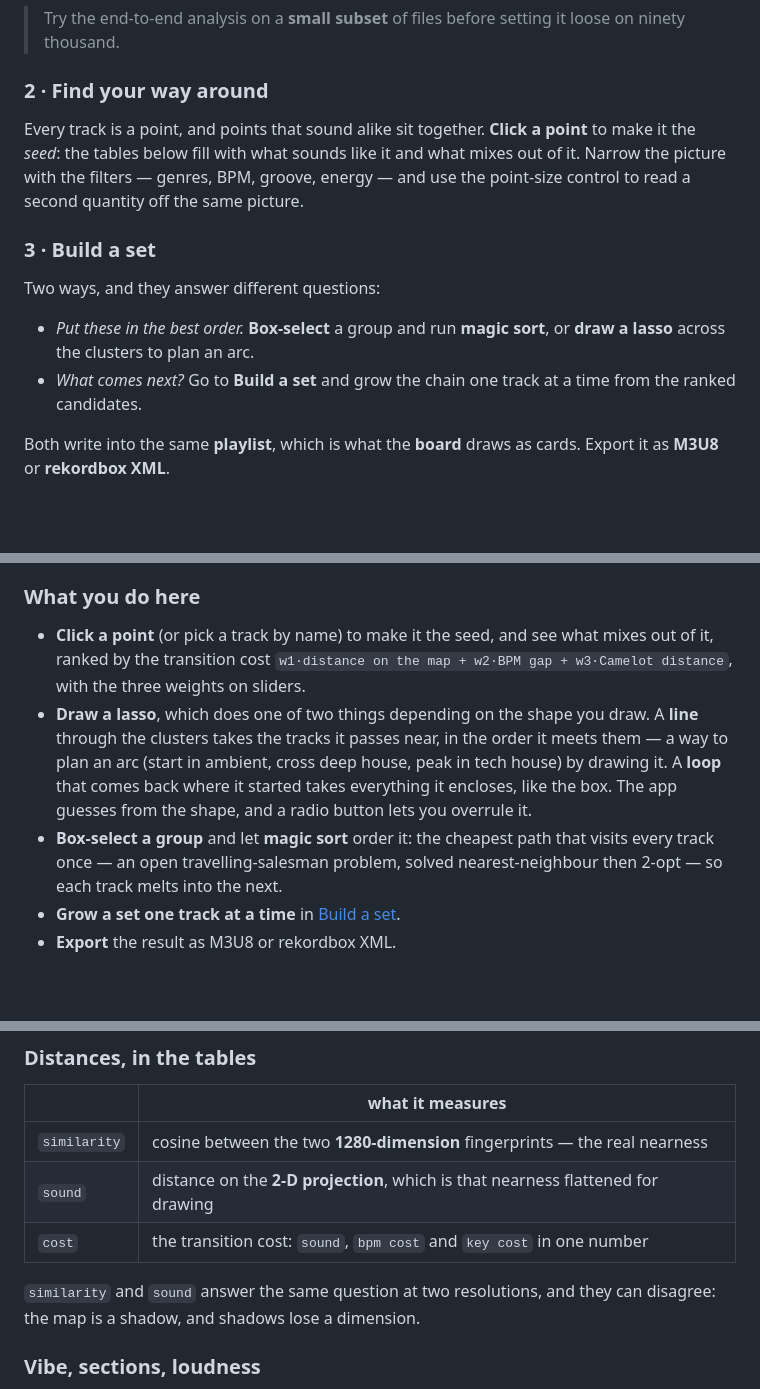
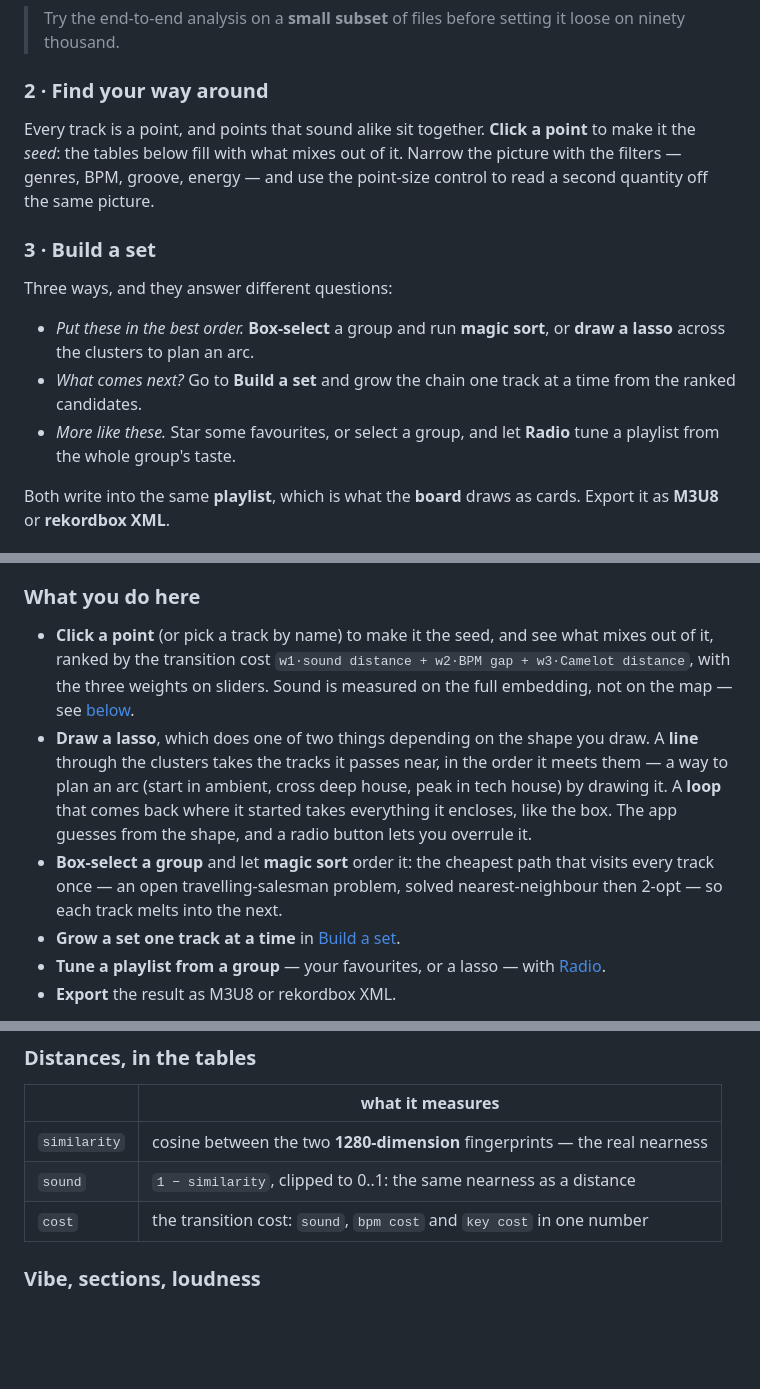
Before and after one commit to mspadaccino/DjCaddy, a Markdown page: README.md, 3 parts joined by grey strips. Drawn GitHub-style; blank space fills up the shorter version.

```diff
--- a/README.md
+++ b/README.md
@@ -117,19 +117,21 @@ thousand tracks are in and the projection has run once.
 ### 2 · Find your way around
 
 Every track is a point, and points that sound alike sit together. **Click a
-point** to make it the *seed*: the tables below fill with what sounds like it
-and what mixes out of it. Narrow the picture with the filters — genres, BPM,
+point** to make it the *seed*: the tables below fill with what mixes out of
+it. Narrow the picture with the filters — genres, BPM,
 groove, energy — and use the point-size control to read a second quantity off
 the same picture.
 
 ### 3 · Build a set
 
-Two ways, and they answer different questions:
+Three ways, and they answer different questions:
 
 - *Put these in the best order.* **Box-select** a group and run **magic
   sort**, or **draw a lasso** across the clusters to plan an arc.
 - *What comes next?* Go to **Build a set** and grow the chain one track at a
   time from the ranked candidates.
+- *More like these.* Star some favourites, or select a group, and let
+  **Radio** tune a playlist from the whole group's taste.
 
 Both write into the same **playlist**, which is what the **board** draws as
 cards. Export it as **M3U8** or **rekordbox XML**.
@@ -159,8 +161,9 @@ I play next, out of ninety thousand tracks?*
 
 - **Click a point** (or pick a track by name) to make it the seed, and see
   what mixes out of it, ranked by the transition cost
-  `w1·distance on the map + w2·BPM gap + w3·Camelot distance`, with the three
-  weights on sliders.
+  `w1·sound distance + w2·BPM gap + w3·Camelot distance`, with the three
+  weights on sliders. Sound is measured on the full embedding, not on the
+  map — see [below](#nearness-is-measured-in-1280-dimensions-not-on-the-map).
 - **Draw a lasso**, which does one of two things depending on the shape you
   draw. A **line** through the clusters takes the tracks it passes near, in
   the order it meets them — a way to plan an arc (start in ambient, cross
@@ -171,6 +174,8 @@ I play next, out of ninety thousand tracks?*
   that visits every track once — an open travelling-salesman problem, solved
   nearest-neighbour then 2-opt — so each track melts into the next.
 - **Grow a set one track at a time** in [Build a set](#building-a-set).
+- **Tune a playlist from a group** — your favourites, or a lasso — with
+  [Radio](#radio-a-playlist-from-a-group).
 - **Export** the result as M3U8 or rekordbox XML.
 
 Both the selection and the set builder write to the same **playlist**, which
@@ -739,11 +786,8 @@ number of any track can be rebuilt from `embeddings.f32` alone.
 | | what it measures |
 |---|---|
 | `similarity` | cosine between the two **1280-dimension** fingerprints — the real nearness |
-| `sound` | distance on the **2-D projection**, which is that nearness flattened for drawing |
+| `sound` | `1 − similarity`, clipped to 0..1: the same nearness as a distance |
 | `cost` | the transition cost: `sound`, `bpm cost` and `key cost` in one number |
-
-`similarity` and `sound` answer the same question at two resolutions, and
-they can disagree: the map is a shadow, and shadows lose a dimension.
 
 ### Vibe, sections, loudness
 
```
Also changed, not shown: other parts of README.md (+53 -9 lines).
